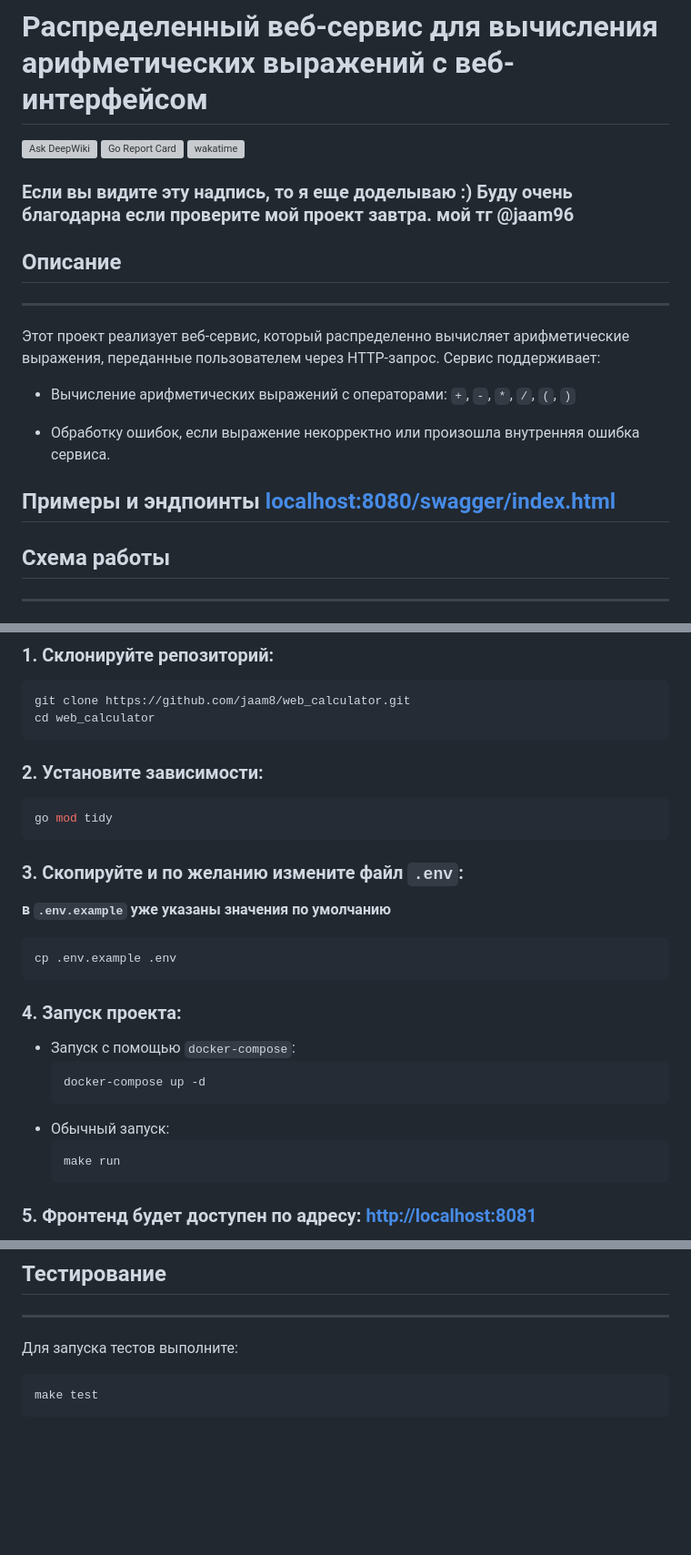
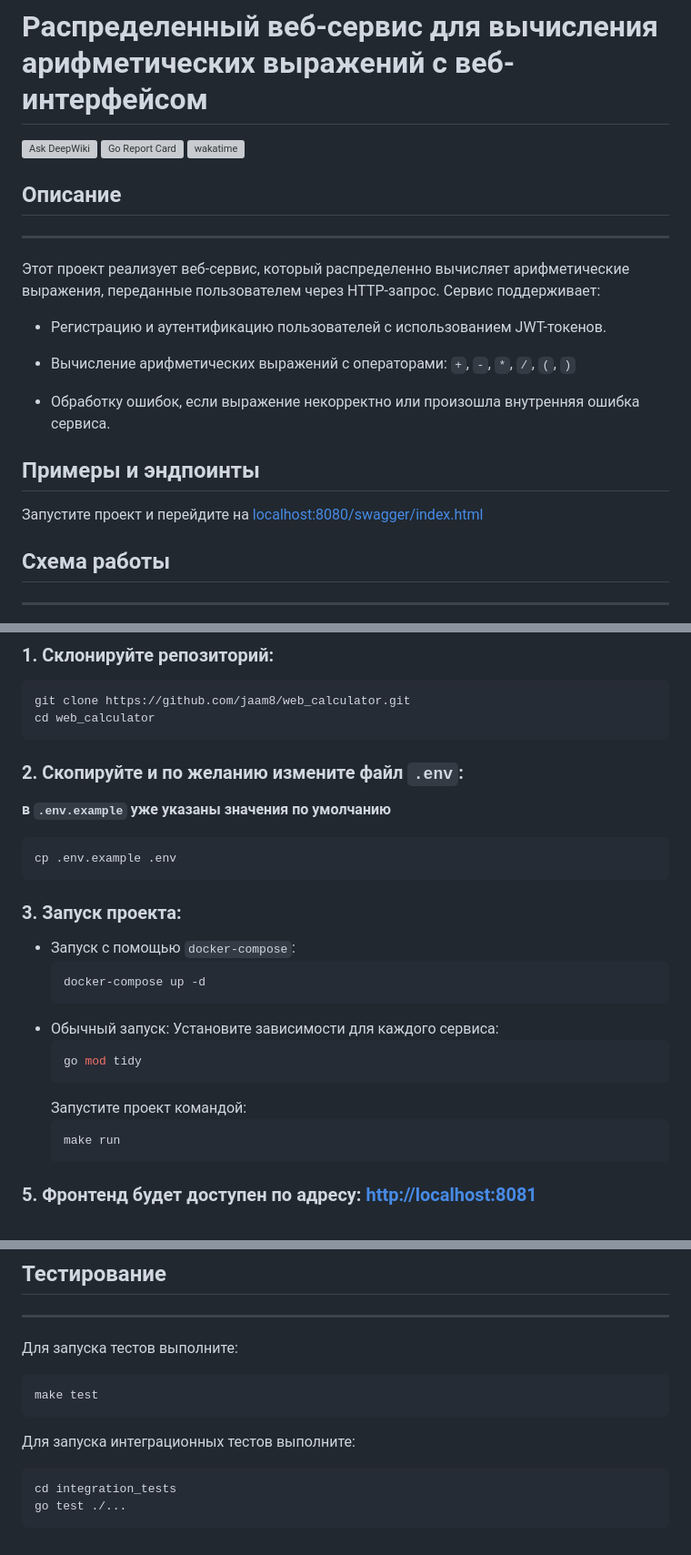
Before and after one commit to jaam8/web_calculator, a Markdown page: README.md, 3 parts joined by grey strips. Shown: that part at 91% size. GitHub-like rendering; blank space fills up the shorter version; grey boxes are pictures that could not be loaded.

Commit message:
docs(README.md): update info about run project and add command for run integration tests

````diff
--- a/README.md
+++ b/README.md
@@ -3,8 +3,6 @@
 [![Ask DeepWiki](https://deepwiki.com/badge.svg)](https://deepwiki.com/jaam8/web_calculator)
 [![Go Report Card](https://goreportcard.com/badge/github.com/jaam8/web_calculator)](https://goreportcard.com/report/github.com/jaam8/web_calculator)
 [![wakatime](https://wakatime.com/badge/user/018badf6-44ca-4a0f-82e9-9b27db08764a/project/2fbf499e-2c9f-47af-aa8f-c602090518fe.svg)](https://wakatime.com/badge/user/018badf6-44ca-4a0f-82e9-9b27db08764a/project/2fbf499e-2c9f-47af-aa8f-c602090518fe)
-
-### Если вы видите эту надпись, то я еще доделываю :) Буду очень благодарна если проверите мой проект завтра. мой тг @jaam96
 
 ## Описание
 
@@ -12,11 +10,14 @@
 Этот проект реализует веб-сервис, который распределенно вычисляет арифметические выражения, переданные пользователем через HTTP-запрос.
 Сервис поддерживает:
 
+- Регистрацию и аутентификацию пользователей с использованием JWT-токенов.
+
 - Вычисление арифметических выражений с операторами: `+`, `-`, `*`, `/`, `(`, `)`
 
 - Обработку ошибок, если выражение некорректно или произошла внутренняя ошибка сервиса.
 
-## Примеры и эндпоинты [localhost:8080/swagger/index.html](http://localhost:8080/swagger/index.html)
+## Примеры и эндпоинты
+Запустите проект и  перейдите на [localhost:8080/swagger/index.html](http://localhost:8080/swagger/index.html)
 
 ## Схема работы
 
@@ -105,23 +106,24 @@ end
 git clone https://github.com/jaam8/web_calculator.git
 cd web_calculator
 ```
-### 2. Установите зависимости:
-```bash
-go mod tidy
-```
 
-### 3. Cкопируйте и по желанию измените файл `.env`:
+### 2. Cкопируйте и по желанию измените файл `.env`:
 **в `.env.example` уже указаны значения по умолчанию**
 ```bash
 cp .env.example .env
 ```
 
-### 4. Запуск проекта:
+### 3. Запуск проекта:
 - Запуск с помощью `docker-compose`:
    ```bash
    docker-compose up -d
    ```
 - Обычный запуск:
+Установите зависимости для каждого сервиса:
+    ```bash
+    go mod tidy
+    ```
+    Запустите проект командой:
    ```bash
   make run
   ```
@@ -180,3 +182,9 @@ cp .env.example .env
 ```bash
 make test
 ```
+
+Для запуска интеграционных тестов выполните:
+```bash
+cd integration_tests
+go test ./...
+```
````
